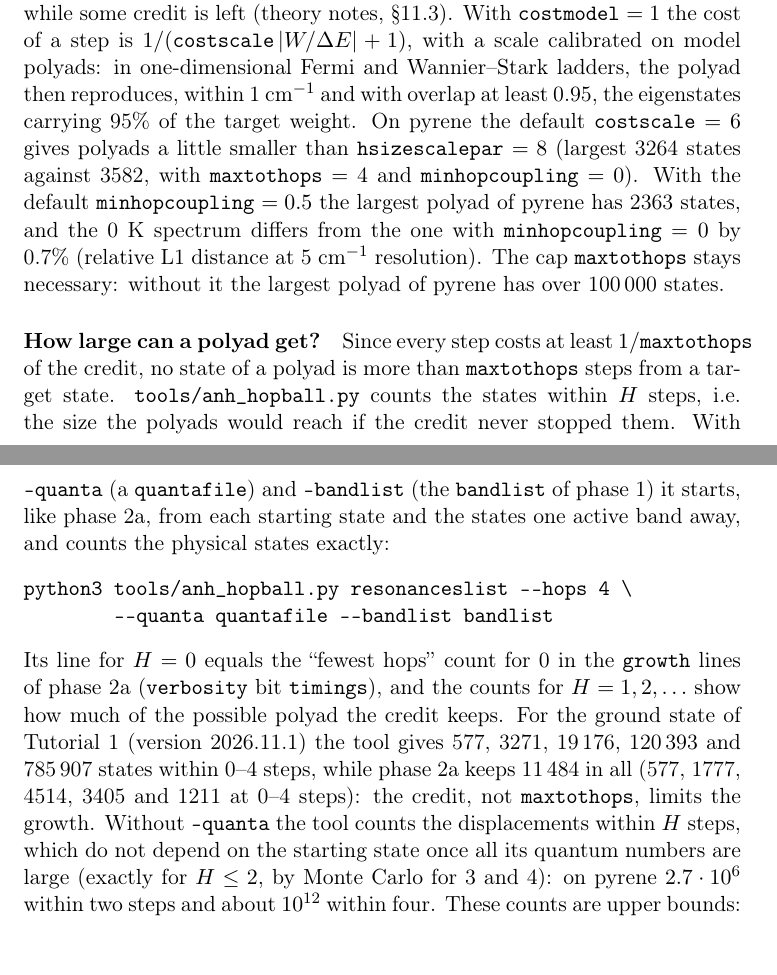
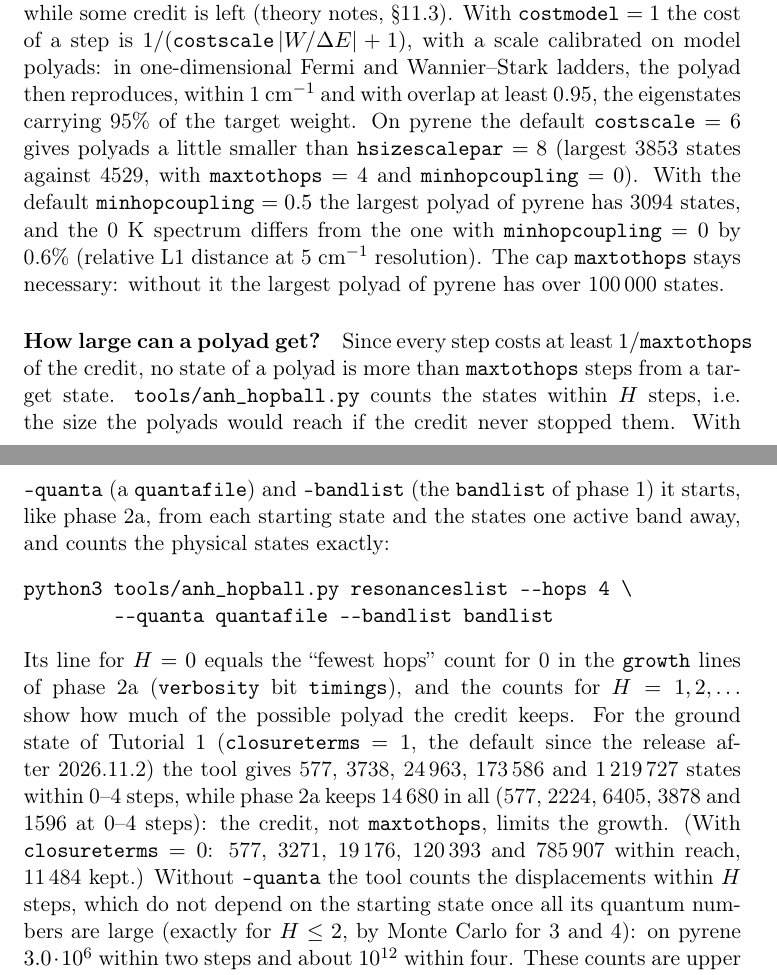
Before and after one commit to gmulas/AnharmoniCaOs-manual, a LaTeX document (manual.tex, which reads chapters/workflow.tex): two parts of pages 17 and 18 of 73, joined at a grey line, cut so that both start at the same text. Compiled offline with pdfLaTeX.

Commit message:
Workflow: polyad sizes and hop counts with closureterms = 1
Re-measured on the Tutorial 1 input with the code PR: costmodel = 1
against hsizescalepar = 8 (minhopcoupling = 0) gives 3853 against 4529
states; with the default minhopcoupling the largest polyad is 3094 and the
spectrum differs from minhopcoupling = 0 by 0.6 % (L1). anh_hopball.py on
the new resonanceslist: 577, 3738, 24963, 173586, 1219727 states within
0-4 hops of the ground state, against 14680 kept by phase 2a (577, 2224,
6405, 3878, 1596); without --quanta 3.0e6 within two hops and about 1e12
within four. The closureterms = 0 counts (those of the earlier text) are
reproduced exactly and kept in parentheses. make pdf builds with no
undefined references.

Co-Authored-By: Claude Opus 5.5 <noreply@anthropic.com>

```diff
--- a/chapters/workflow.tex
+++ b/chapters/workflow.tex
@@ -78,8 +78,8 @@ E|+1)$, with a scale calibrated on model polyads: in one-dimensional Fermi and
 Wannier--Stark ladders, the polyad then reproduces, within 1~cm$^{-1}$ and
 with overlap at least 0.95, the eigenstates carrying 95\% of the target
 weight. On pyrene the default \opt{costscale}~$=6$ gives polyads a
-little smaller than \opt{hsizescalepar}~$=8$ (largest 3264 states against
-3582, with \opt{maxtothops}~$=4$ and \opt{minhopcoupling}~$=0$). With the default \opt{minhopcoupling}~$=0.5$ the largest polyad of pyrene has 2363 states, and the 0~K spectrum differs from the one with \opt{minhopcoupling}~$=0$ by 0.7\% (relative L1 distance at 5~cm$^{-1}$ resolution). The cap \opt{maxtothops} stays necessary: without it the largest
+little smaller than \opt{hsizescalepar}~$=8$ (largest 3853 states against
+4529, with \opt{maxtothops}~$=4$ and \opt{minhopcoupling}~$=0$). With the default \opt{minhopcoupling}~$=0.5$ the largest polyad of pyrene has 3094 states, and the 0~K spectrum differs from the one with \opt{minhopcoupling}~$=0$ by 0.6\% (relative L1 distance at 5~cm$^{-1}$ resolution). The cap \opt{maxtothops} stays necessary: without it the largest
 polyad of pyrene has over 100\,000 states.
 
 \paragraph{How large can a polyad get?} Since every step costs at least
@@ -97,14 +97,17 @@ python3 tools/anh_hopball.py resonanceslist --hops 4 \
 Its line for $H=0$ equals the ``fewest hops'' count for 0 in the
 \texttt{growth} lines of phase~2a (\opt{verbosity} bit \texttt{timings}),
 and the counts for $H=1,2,\ldots$ show how much of the possible polyad the
-credit keeps. For the ground state of Tutorial~1 (version 2026.11.1) the
-tool gives 577, 3271, 19\,176, 120\,393 and 785\,907 states within 0--4
-steps, while phase~2a keeps 11\,484 in all (577, 1777, 4514, 3405 and
-1211 at 0--4 steps): the credit, not \opt{maxtothops}, limits the growth.
+credit keeps. For the ground state of Tutorial~1 (\opt{closureterms}~$=1$,
+the default since the release after 2026.11.2) the tool gives 577, 3738,
+24\,963, 173\,586 and 1\,219\,727 states within 0--4 steps, while phase~2a
+keeps 14\,680 in all (577, 2224, 6405, 3878 and 1596 at 0--4 steps): the
+credit, not \opt{maxtothops}, limits the growth. (With
+\opt{closureterms}~$=0$: 577, 3271, 19\,176, 120\,393 and 785\,907 within
+reach, 11\,484 kept.)
 Without \texttt{--quanta} the tool counts the displacements within $H$
 steps, which do not depend on the starting state once all its quantum
 numbers are large (exactly for $H\le2$, by Monte Carlo for 3 and 4): on
-pyrene $2.7\cdot10^6$ within two steps and about $10^{12}$ within four.
+pyrene $3.0\cdot10^6$ within two steps and about $10^{12}$ within four.
 These counts are upper bounds: phase~2a also needs every state on the way
 to be reachable within the credit.
 
```
